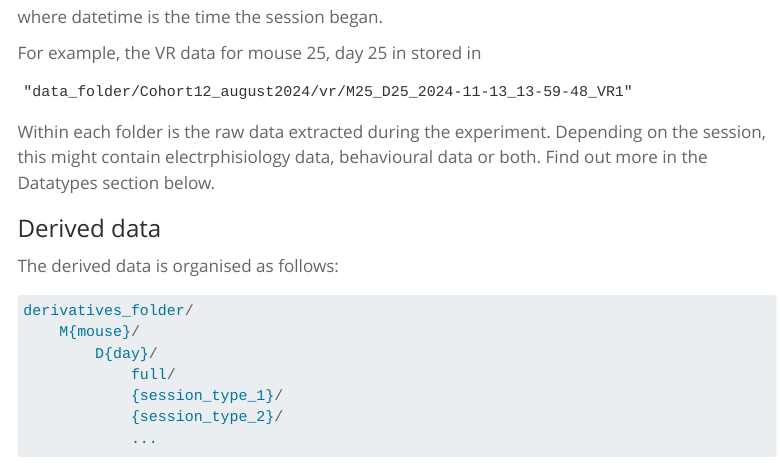
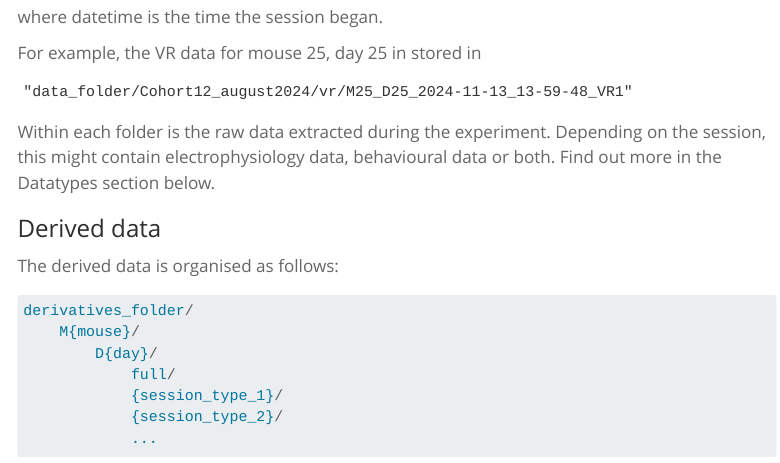
Before and after one commit to chrishalcrow/harry_data_readme, a Quarto document (index.qmd): the page in a window 1100 px wide, from 740 px down. Rendered offline with R 4.5, knitr and Pandoc in place of Quarto, with nearby package versions; menus at the side of the page are left out; long lines of code are wrapped.

Commit message:
test a build

````diff
--- a/index.qmd
+++ b/index.qmd
@@ -68,7 +68,7 @@ For example, the VR data for mouse 25, day 25 in stored in
 "data_folder/Cohort12_august2024/vr/M25_D25_2024-11-13_13-59-48_VR1"
 ```
 
-Within each folder is the raw data extracted during the experiment. Depending on the session, this might contain electrphisiology data, behavioural data or both. Find out more in the Datatypes section below.
+Within each folder is the raw data extracted during the experiment. Depending on the session, this might contain electrophysiology data, behavioural data or both. Find out more in the Datatypes section below.
 
 ### Derived data
 
````
